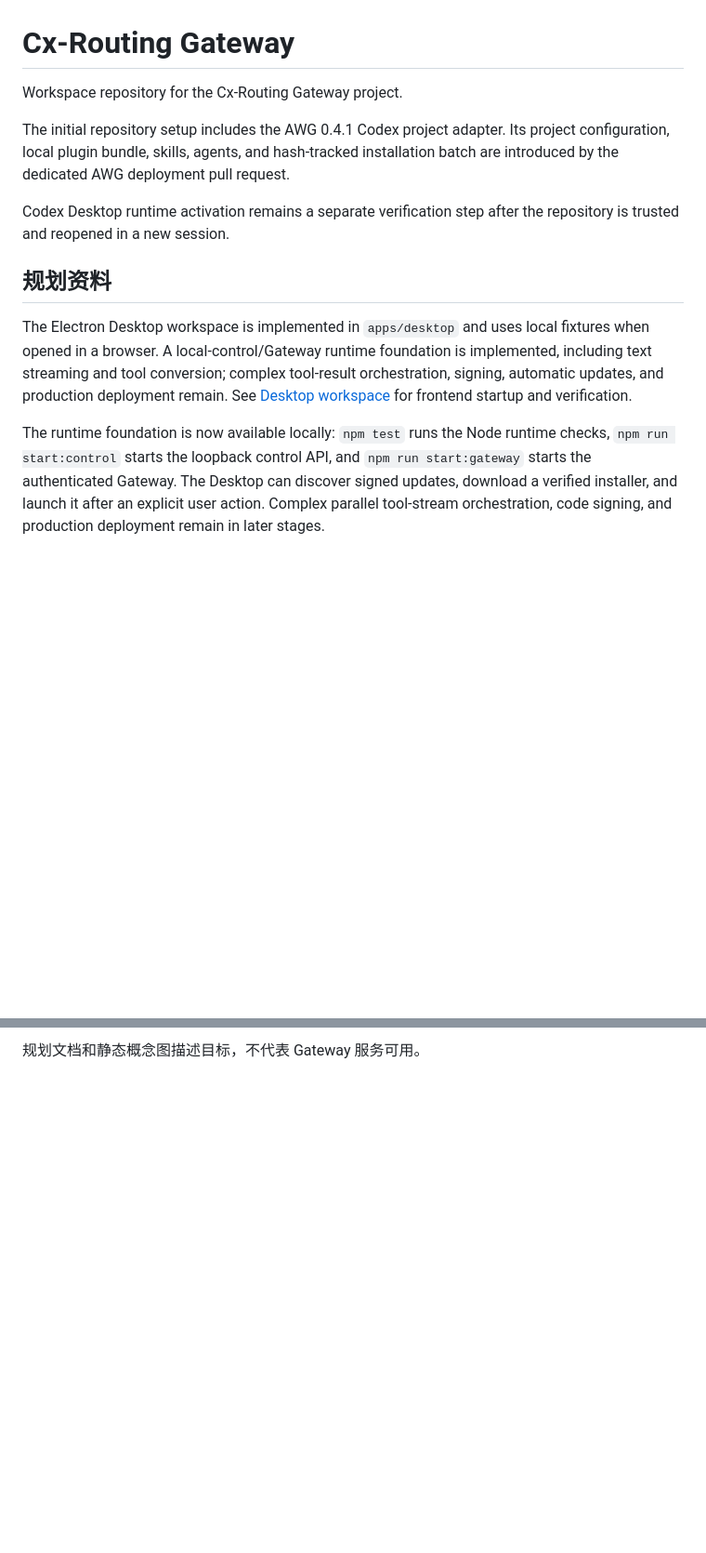
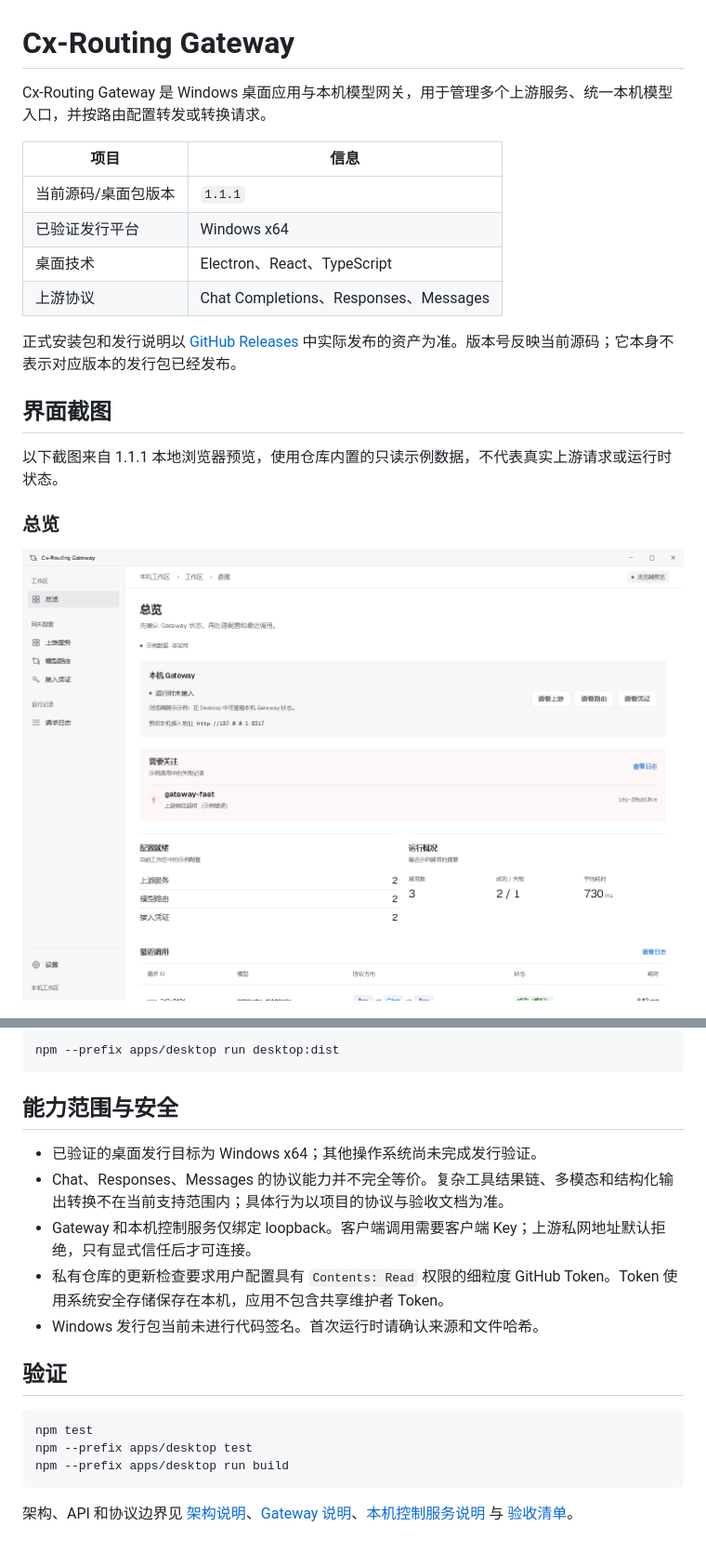
Before and after one commit to AiaiJei/Cx-Routing-Gateway, a Markdown page: README.md, 2 parts joined by grey strips. Shown at 93% size. GitHub-like rendering; pictures changed too: docs/screenshots/overview.png (added); blank space fills up the shorter version.

````diff
--- a/README.md
+++ b/README.md
@@ -1,15 +1,21 @@
 # Cx-Routing Gateway
 
-Workspace repository for the Cx-Routing Gateway project.
+Cx-Routing Gateway 是 Windows 桌面应用与本机模型网关，用于管理多个上游服务、统一本机模型入口，并按路由配置转发或转换请求。
 
-The initial repository setup includes the AWG 0.4.1 Codex project adapter. Its project configuration, local plugin bundle, skills, agents, and hash-tracked installation batch are introduced by the dedicated AWG deployment pull request.
+| 项目 | 信息 |
+| --- | --- |
+| 当前源码/桌面包版本 | `1.1.1` |
+| 已验证发行平台 | Windows x64 |
+| 桌面技术 | Electron、React、TypeScript |
+| 上游协议 | Chat Completions、Responses、Messages |
 
-Codex Desktop runtime activation remains a separate verification step after the repository is trusted and reopened in a new session.
+正式安装包和发行说明以 [GitHub Releases](https://github.com/AiaiJei/Cx-Routing-Gateway/releases) 中实际发布的资产为准。版本号反映当前源码；它本身不表示对应版本的发行包已经发布。
 
+## 界面截图
 
-## 规划资料
+以下截图来自 1.1.1 本地浏览器预览，使用仓库内置的只读示例数据，不代表真实上游请求或运行时状态。
 
-The Electron Desktop workspace is implemented in `apps/desktop` and uses local fixtures when opened in a browser. A local-control/Gateway runtime foundation is implemented, including text streaming and tool conversion; complex tool-result orchestration, signing, automatic updates, and production deployment remain. See [Desktop workspace](apps/desktop/README.md) for frontend startup and verification.
+### 总览
 
-The runtime foundation is now available locally: `npm test` runs the Node runtime checks, `npm run start:control` starts the loopback control API, and `npm run start:gateway` starts the authenticated Gateway. The Desktop can discover signed updates, download a verified installer, and launch it after an explicit user action. Complex parallel tool-stream orchestration, code signing, and production deployment remain in later stages.
+![Cx-Routing Gateway 总览页面](docs/screenshots/overview.png)
 
@@ -34,2 +52,22 @@ npm run check:update
 
-规划文档和静态概念图描述目标，不代表 Gateway 服务可用。
+```powershell
+npm --prefix apps/desktop run desktop:dist
+```
+
+## 能力范围与安全
+
+- 已验证的桌面发行目标为 Windows x64；其他操作系统尚未完成发行验证。
+- Chat、Responses、Messages 的协议能力并不完全等价。复杂工具结果链、多模态和结构化输出转换不在当前支持范围内；具体行为以项目的协议与验收文档为准。
+- Gateway 和本机控制服务仅绑定 loopback。客户端调用需要客户端 Key；上游私网地址默认拒绝，只有显式信任后才可连接。
+- 私有仓库的更新检查要求用户配置具有 `Contents: Read` 权限的细粒度 GitHub Token。Token 使用系统安全存储保存在本机，应用不包含共享维护者 Token。
+- Windows 发行包当前未进行代码签名。首次运行时请确认来源和文件哈希。
+
+## 验证
+
+```powershell
+npm test
+npm --prefix apps/desktop test
+npm --prefix apps/desktop run build
+```
+
+架构、API 和协议边界见 [架构说明](docs/architecture.md)、[Gateway 说明](services/gateway/README.md)、[本机控制服务说明](services/local-control/README.md) 与 [验收清单](docs/acceptance-checklist.md)。
````
Also changed, not shown: other parts of README.md (+25 -13 lines), docs/screenshots/routes.png (added), docs/screenshots/settings.png (added), 4 other files.
